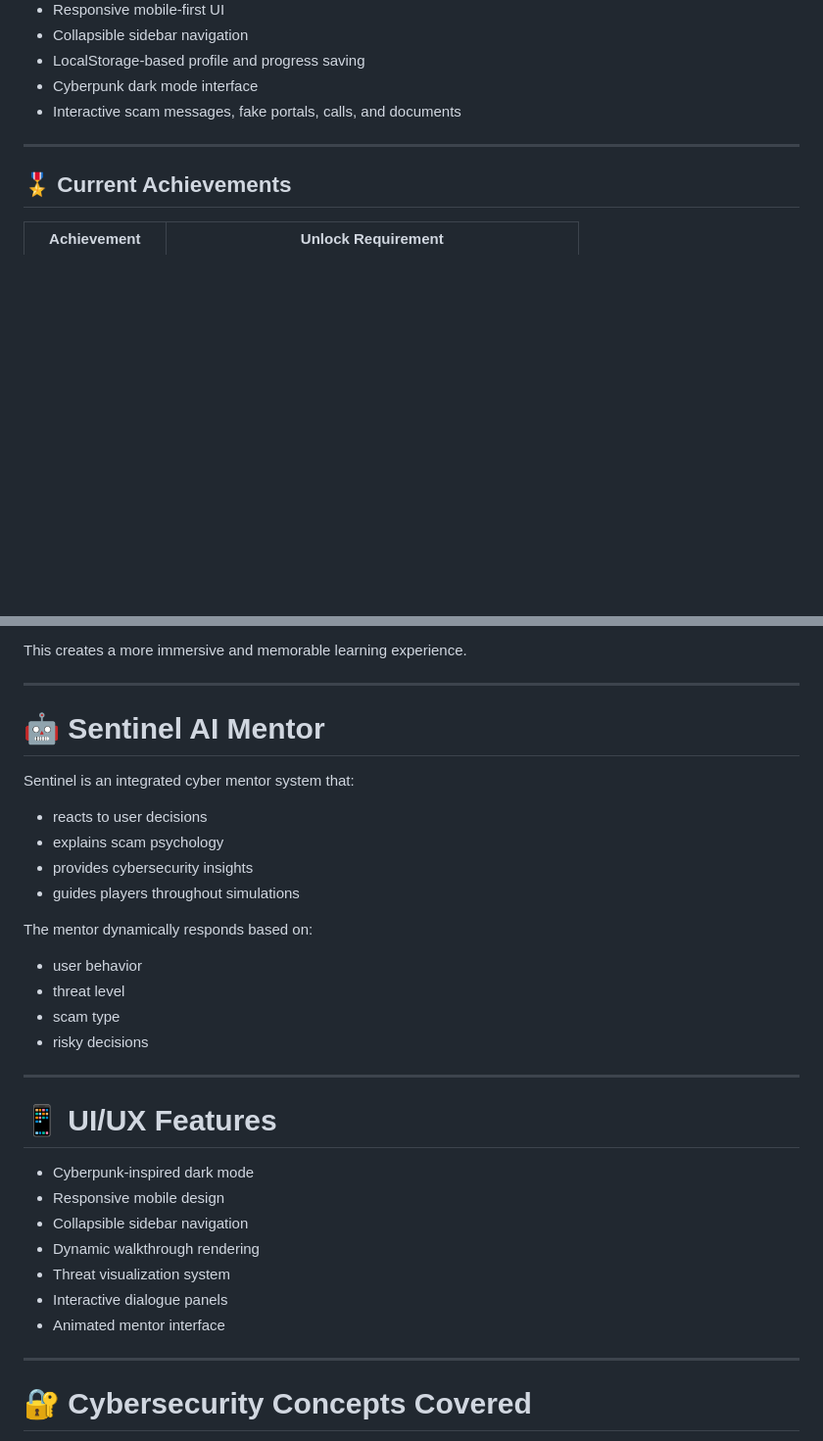
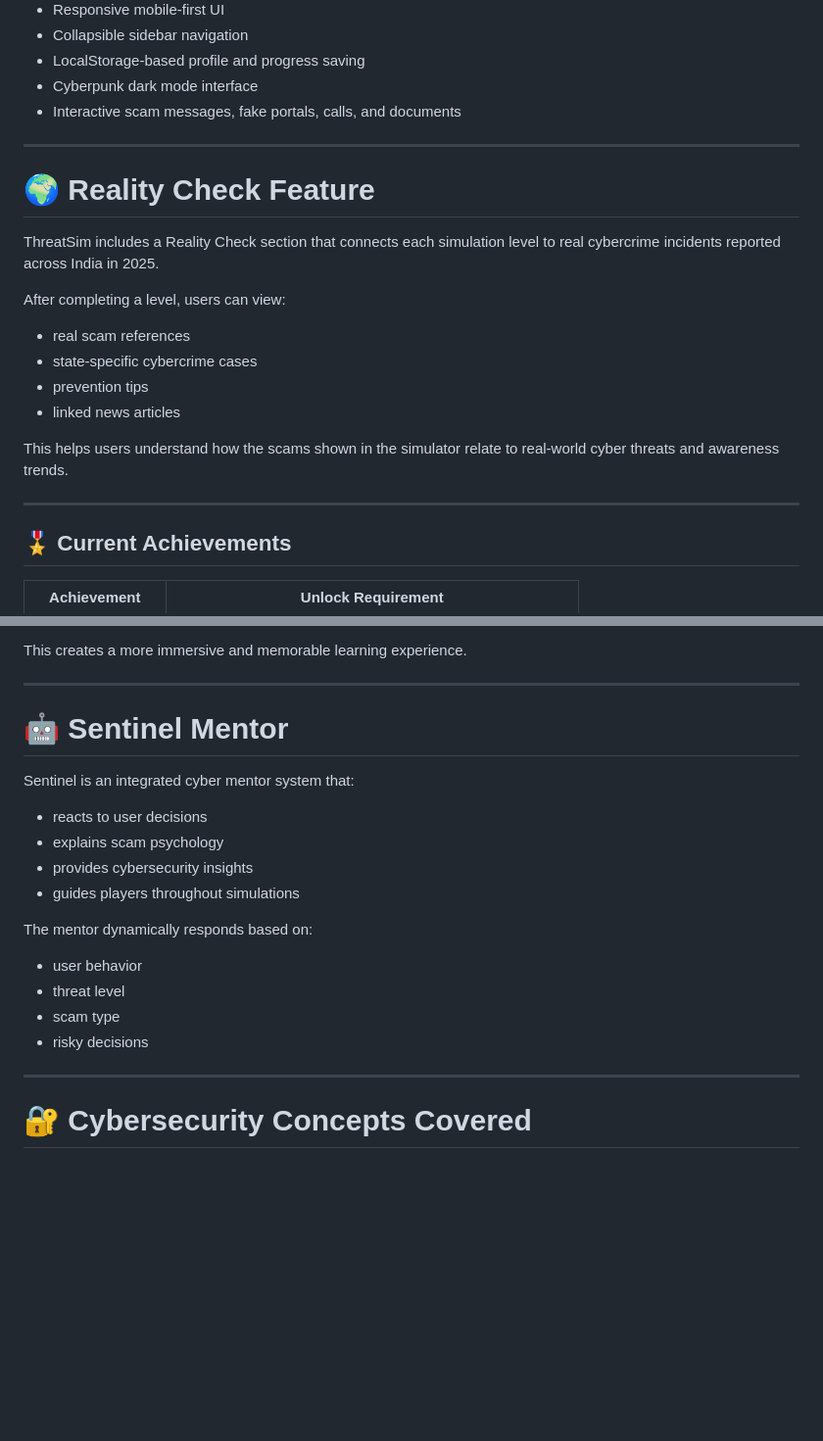
Before and after one commit to Vidulaa03/ThreatSim, a Markdown page: README.md, 2 parts joined by grey strips. Shown at 98% size. GitHub-like rendering; blank space fills up the shorter version.

```diff
--- a/README.md
+++ b/README.md
@@ -28,6 +28,21 @@ https://threat-sim-alpha.vercel.app/
 - Interactive scam messages, fake portals, calls, and documents
 
 ---
+# 🌍 Reality Check Feature
+
+ThreatSim includes a Reality Check section that connects each simulation level to real cybercrime incidents reported across India in 2025.
+
+After completing a level, users can view:
+- real scam references
+- state-specific cybercrime cases
+- prevention tips
+- linked news articles
+
+This helps users understand how the scams shown in the simulator relate to real-world cyber threats and awareness trends.
+
+---
+
+
 ## 🎖️ Current Achievements
 
 | Achievement | Unlock Requirement |
@@ -126,7 +141,7 @@ This creates a more immersive and memorable learning experience.
 
 ---
 
-# 🤖 Sentinel AI Mentor
+# 🤖 Sentinel Mentor
 
 Sentinel is an integrated cyber mentor system that:
 
@@ -141,18 +156,6 @@ The mentor dynamically responds based on:
 - threat level
 - scam type
 - risky decisions
-
----
-
-# 📱 UI/UX Features
-
-- Cyberpunk-inspired dark mode
-- Responsive mobile design
-- Collapsible sidebar navigation
-- Dynamic walkthrough rendering
-- Threat visualization system
-- Interactive dialogue panels
-- Animated mentor interface
 
 ---
 
```
Also changed, not shown: other parts of README.md (+5 -5 lines).
